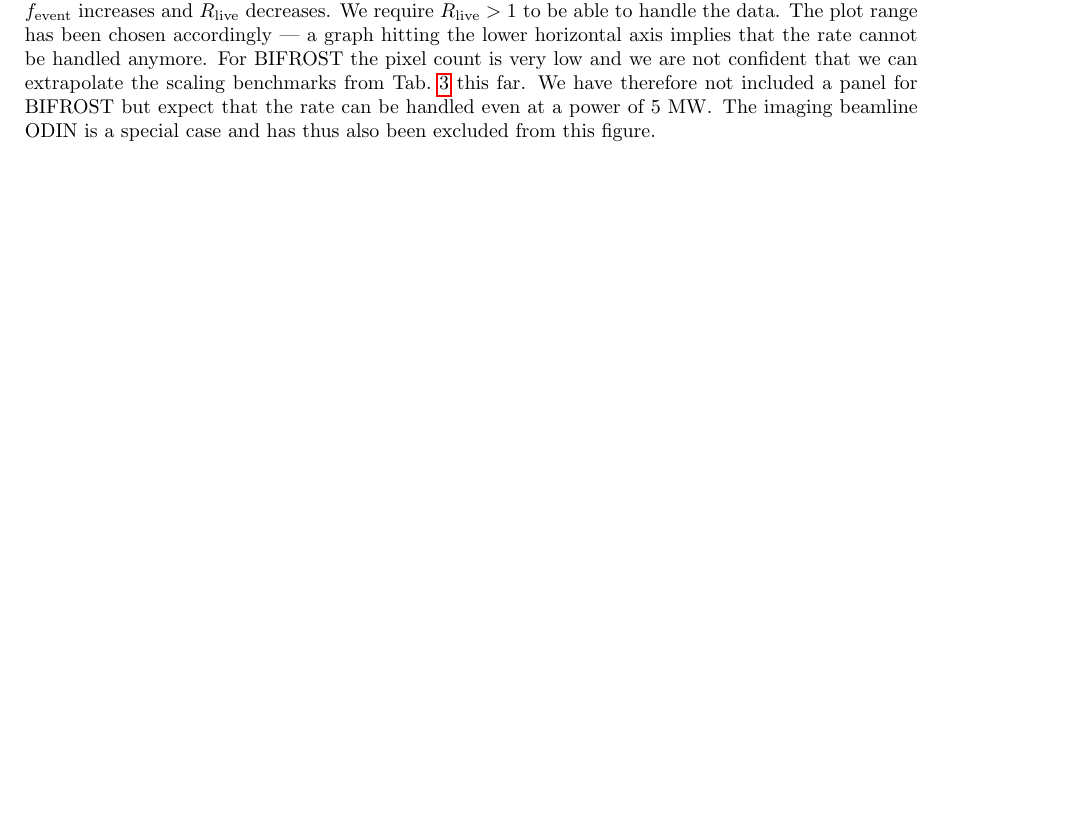
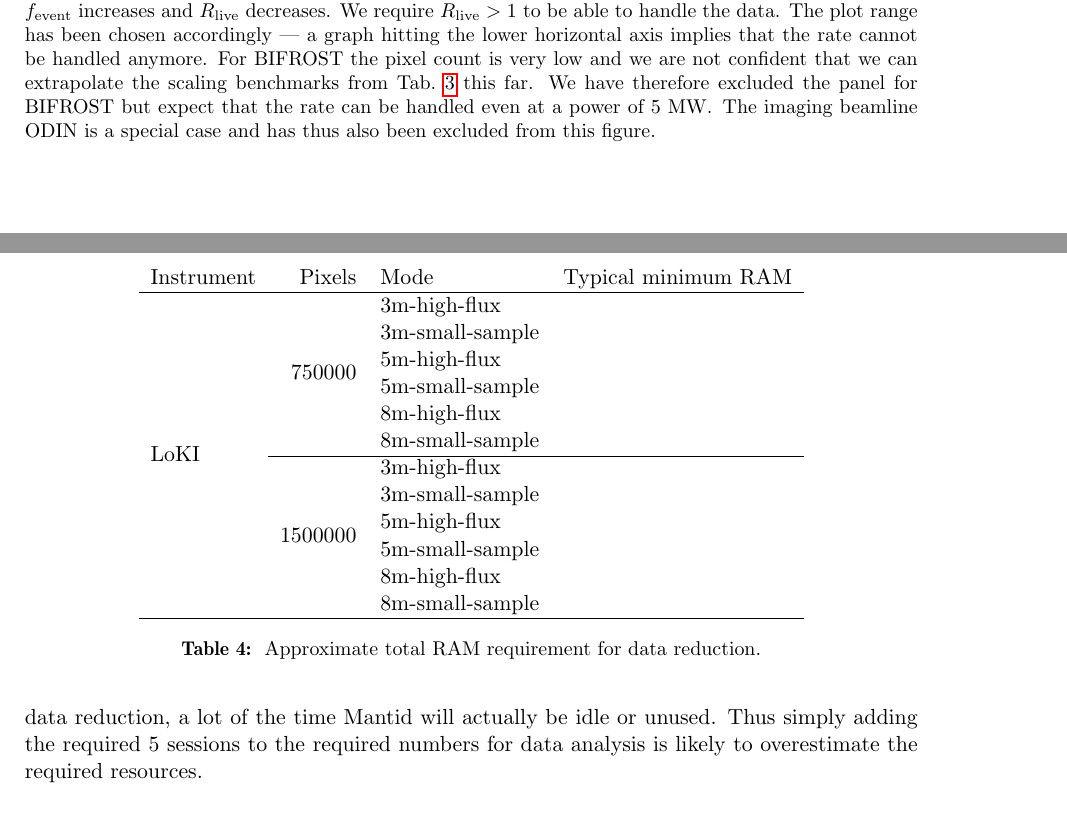
Before and after one commit to ess-dmsc-dram/data-reduction-hardware-requirements, a LaTeX document (doc/report.tex): part of page 10 of 13 before the commit and two parts of pages 10 and 11 of 14 after it, the two joined at a grey line, cut so that both start at the same text, the shorter picture padded with empty space. Compiled offline with pdfLaTeX.

```diff
--- a/doc/report.tex
+++ b/doc/report.tex
@@ -348,7 +343,7 @@
 We require $R_{\text{live}} > 1$ to be able to handle the data.
 The plot range has been chosen accordingly --- a graph hitting the lower horizontal axis implies that the rate cannot be handled anymore.
 For \bifrost the pixel count is very low and we are not confident that we can extrapolate the scaling benchmarks from Tab.~\ref{tab:consumption-rate} this far.
-We have therefore not included a panel for \bifrost but expect that the rate can be handled even at a power of $5~\mathrm{MW}$.
+We have therefore excluded the panel for \bifrost but expect that the rate can be handled even at a power of $5~\mathrm{MW}$.
 The imaging beamline \odin is a special case and has thus also been excluded from this figure.
 }
 \end{figure}
@@ -364,0 +372,24 @@
+\begin{table}
+  \centering
+  \begin{tabular}{lrlr}
+    Instrument & Pixels & Mode & Typical minimum RAM\\
+    \hline
+    \multirow{12}{*}{\loki}
+    & \multirow{6}{*}{750000}
+    & 3m-high-flux    & \\
+    && 3m-small-sample & \\
+    && 5m-high-flux    & \\
+    && 5m-small-sample & \\
+    && 8m-high-flux    & \\
+    && 8m-small-sample & \\\cline{2-4}
+    & \multirow{6}{*}{1500000}
+    & 3m-high-flux    & \\
+    && 3m-small-sample & \\
+    && 5m-high-flux    & \\
+    && 5m-small-sample & \\
+    && 8m-high-flux    & \\
+    && 8m-small-sample & \\
+    \hline
+  \end{tabular}
+  \caption{\label{tab:total-ram}
+Approximate total RAM requirement for data reduction.
@@ -364,0 +401,2 @@
+For data reduction, a lot of the time Mantid will actually be idle or unused.
+Thus simply adding the required 5 sessions to the required numbers for data analysis is likely to overestimate the required resources.
```
Also changed, not shown: doc/report.tex (31 more changed lines).
